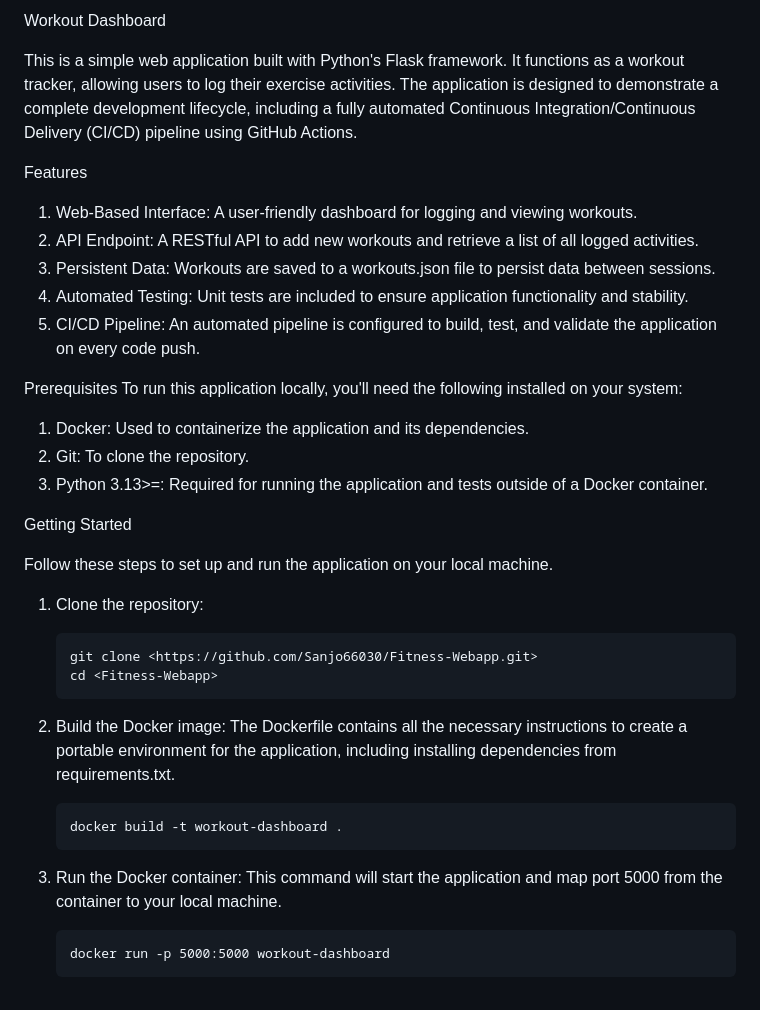
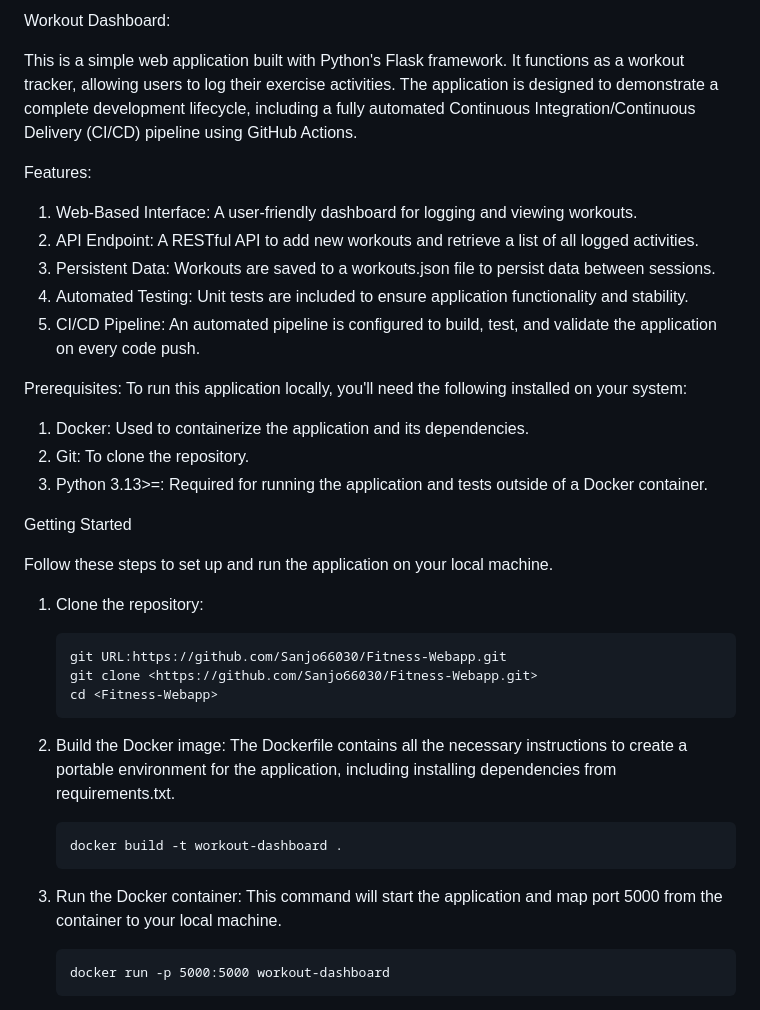
Before and after one commit to Sanjo66030/Fitness-Webapp, a Markdown page: README.md, the part around the change printed below. Drawn GitHub-style.

```diff
--- a/README.md
+++ b/README.md
@@ -1,16 +1,15 @@
-Workout Dashboard
+Workout Dashboard:
 
 This is a simple web application built with Python's Flask framework. It functions as a workout tracker, allowing users to log their exercise activities. The application is designed to demonstrate a complete development lifecycle, including a fully automated Continuous Integration/Continuous Delivery (CI/CD) pipeline using GitHub Actions.
 
-Features
-
+Features:
 1. Web-Based Interface: A user-friendly dashboard for logging and viewing workouts.
 2. API Endpoint: A RESTful API to add new workouts and retrieve a list of all logged activities.
 3. Persistent Data: Workouts are saved to a workouts.json file to persist data between sessions.
 4. Automated Testing: Unit tests are included to ensure application functionality and stability.
 5. CI/CD Pipeline: An automated pipeline is configured to build, test, and validate the application on every code push.
 
-Prerequisites
+Prerequisites:
 To run this application locally, you'll need the following installed on your system:
 1. Docker: Used to containerize the application and its dependencies.
 2. Git: To clone the repository.
@@ -22,13 +21,16 @@ Follow these steps to set up and run the application on your local machine.
 
 1. Clone the repository:
 
+       git URL:https://github.com/Sanjo66030/Fitness-Webapp.git
        git clone <https://github.com/Sanjo66030/Fitness-Webapp.git>
        cd <Fitness-Webapp>
-2. Build the Docker image:
+
+3. Build the Docker image:
 The Dockerfile contains all the necessary instructions to create a portable environment for the application, including installing dependencies from requirements.txt.
 
        docker build -t workout-dashboard .
-3. Run the Docker container:
+
+4. Run the Docker container:
 This command will start the application and map port 5000 from the container to your local machine.
 
        docker run -p 5000:5000 workout-dashboard
```
Also changed, not shown: other parts of README.md (+0 -1 lines).
